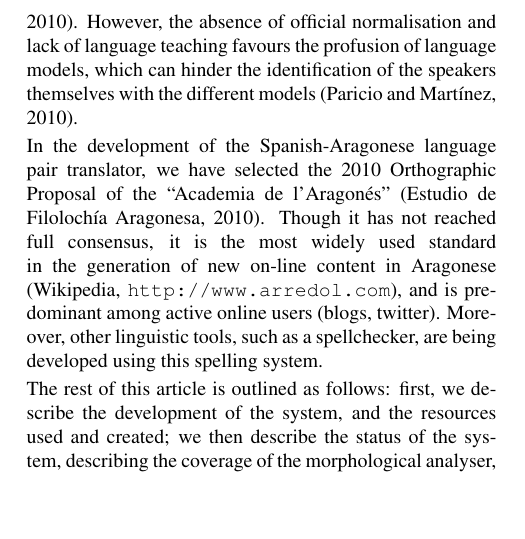
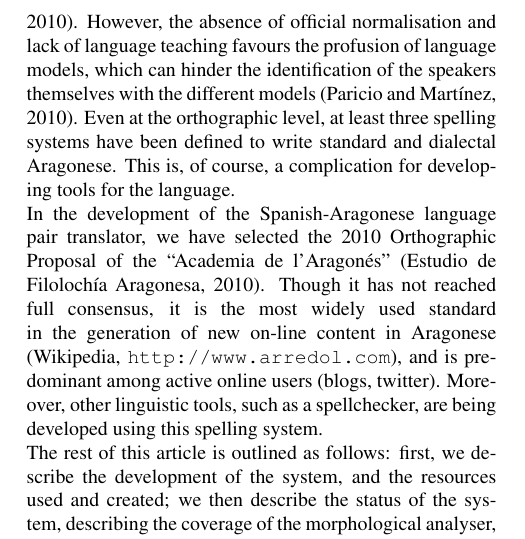
Before and after one commit to jimregan/esanlrec, a LaTeX paper (apertiumesan.tex): part of one column of page 1 of 3, cut so that both start at the same text, the shorter picture padded with empty space. Compiled offline with pdfLaTeX.

Commit message:
Updated apertiumesan.tex

```diff
--- a/apertiumesan.tex
+++ b/apertiumesan.tex
@@ -31,35 +27,10 @@ This article describes the development of a bidirectional shallow-transfer based
   Because of the low number of speakers and its difficult sociolinguistic situation, it is one of the language with the lowest vitality in southwestern Europe, and one of those with fewer resources and opportunities for the future.
   UNESCO considers Aragonese a ``definitely endangered'' language~\cite{UNESCO}.
 
+  Although the language is fragmented into several historical dialects, a loosely-defined and still evolving compositional standard\footnote{A standard language, composed from all of the dialects} has been outlined in the last thirty years \cite{Berceo,Metzeltin,EFA}. However, the absence of official normalisation and lack of language teaching favours the profusion of language models, which can hinder the identification of the speakers themselves with the different models~\cite{Paricio}. Even at the orthographic level, at least three spelling systems have been defined to write standard and dialectal Aragonese. This is, of course, a complication for developing tools for the language.
 
-
-
-
-
-
-
-  Although the language is fragmented into several historical dialects, a loosely-defined and still evolving compositional standard\footnote{A standard language, composed from all of the dialects} has been outlined in the last thirty years \cite{Berceo,Metzeltin,EFA}. However, the absence of official normalisation and lack of language teaching favours the profusion of language models, which can hinder the identification of the speakers themselves with the different models~\cite{Paricio}. %Even at the orthographic level, at least three spelling systems have been defined to write standard and dialectal Aragonese. This is, of course, a complication for developing tools for the language.
-
-
-
-
-
-
-
-
-  In the development of the Spanish-Aragonese language pair translator, we have selected the 2010 Orthographic Proposal of the ``Academia de l'Aragonés''~\cite{EFA}. Though it has not reached full consensus, it is the most widely used standard in the generation of new on-line content in Aragonese (Wikipedia, \url{http://www.arredol.com}), and is predominant among active online users (blogs, twitter). Moreover, other linguistic tools, such as a spellchecker, are being developed using this spelling system. % On the other hand, we have tried to be more inclusive when translating from Aragonese into Spanish: the aim is that the system is able to analyze all dialectal morpho-lexical variation and, to a lesser extent, orthographic variations.
+  In the development of the Spanish-Aragonese language pair translator, we have selected the 2010 Orthographic Proposal of the ``Academia de l'Aragonés''~\cite{EFA}. Though it has not reached full consensus, it is the most widely used standard in the generation of new on-line content in Aragonese (Wikipedia, \url{http://www.arredol.com}), and is predominant among active online users (blogs, twitter). Moreover, other linguistic tools, such as a spellchecker, are being developed using this spelling system. % On the other hand, we have tried to be more inclusive when translating from Aragonese into Spanish: the aim is that the system is able to analyse all dialectal morpho-lexical variation and, to a lesser extent, orthographic variations.
   %END JuanPablo
-
-%  The applications of machine translation can be considered to belong to two broad categories: {\em assimilation}, or understanding the meaning of text; and {\em dissemination}, or preparing text for publication.
-  %I assume I can say they have a high level of mutual intelligibility - I don't speak Spanish, but *I* could read Aragonese :D JP: Yes, you can sey so. On one hand there must be no monolingual Aragonese speakers left. Also, any Spanish speaker will find written Aragonese easy to understand, when not using specialized vocabulary of the traditional world (agricultural, weather, etc). Still, I can imagine monolingual close-minded only-Spanish speakers claiming that they do not understand Aragonese, and apart from that, I can also imagine people interested in the language using this translator just to understand a few words they do not get in a longer text.
-%  As there is a high degree of mutual intelligibility between Spanish and Aragonese, our ultimate aim is to produce a system useful for dissemination.
-
-
-
-
-
-
-
 
   The rest of this article is outlined as follows: first, we describe the development of the system, and the resources used and created; we then describe the status of the system, describing the coverage of the morphological analyser, and an evaluation of the translator for the purpose of post-editing; finally, we describe future work for the improvement of the system.
 
```
Also changed, not shown: apertiumesan.tex (22 more changed lines).
